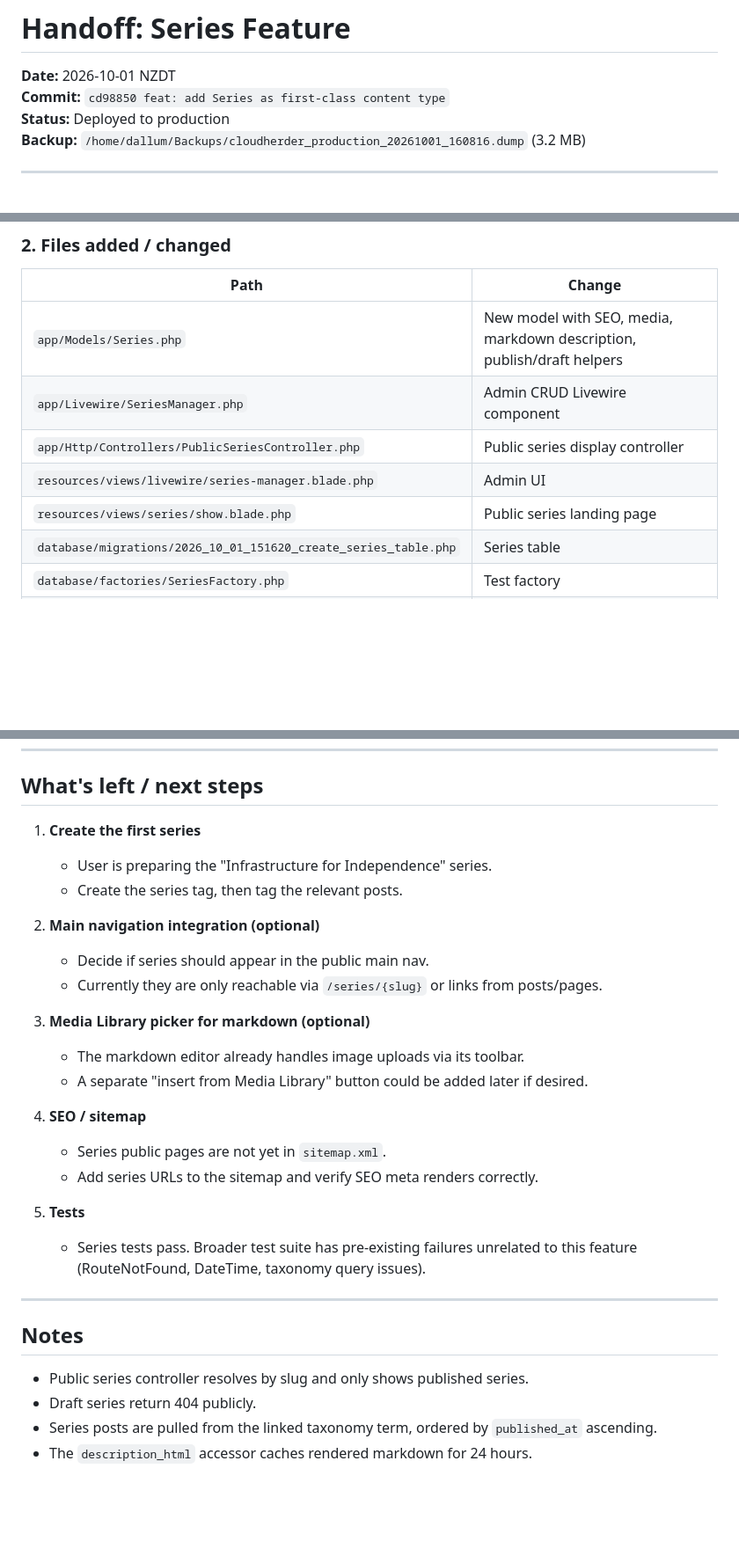
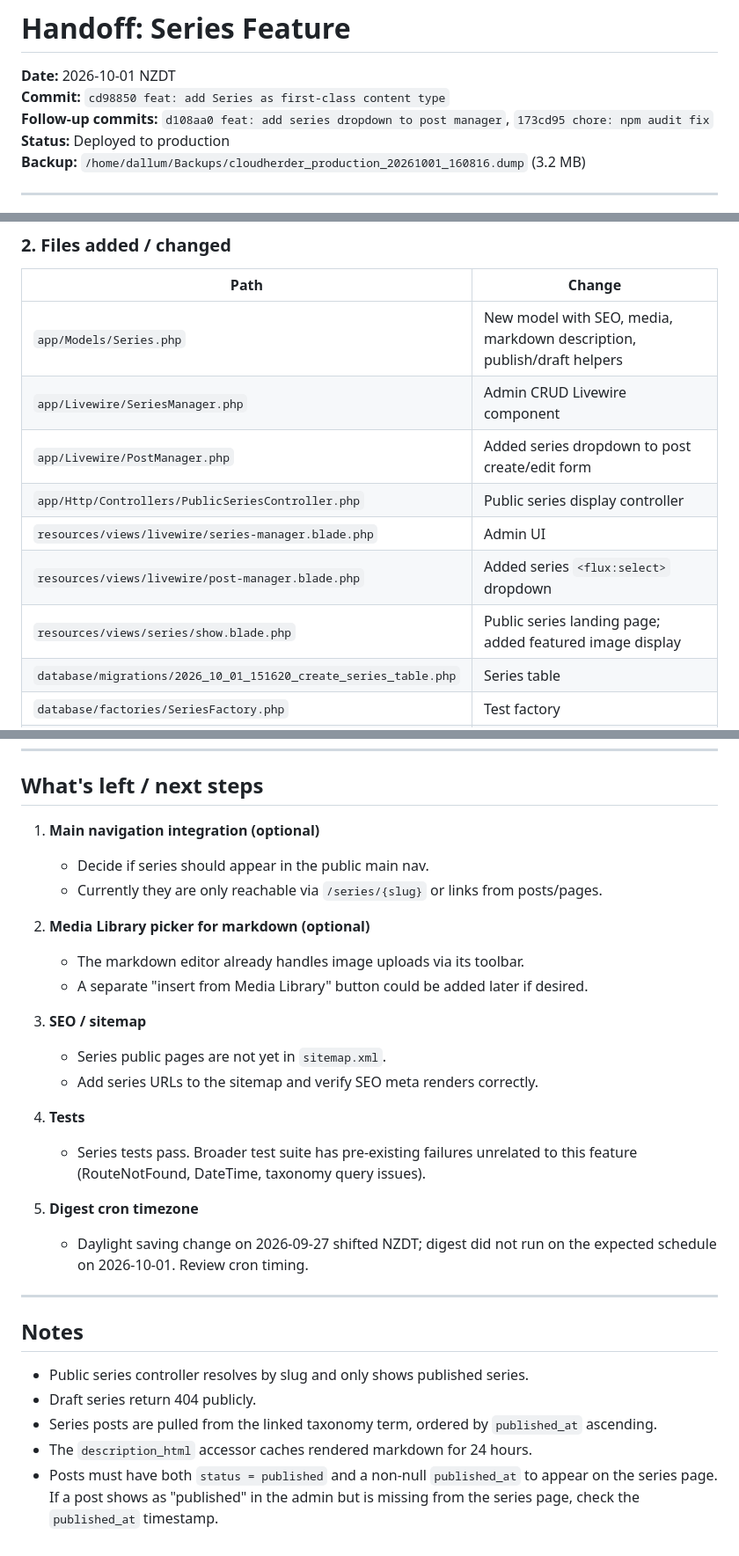
Before and after one commit to dallumnz/cloudherdernz, a Markdown page: documentation/handoffs/HANDOFF_2026-10-01-series-feature.md, 3 parts joined by grey strips. Shown at 88% size. GitHub-like rendering; blank space fills up the shorter version.

Commit message:
docs: update series handoff with follow-up fixes
- Document series dropdown in PostManager
- Document featured image display on series show page
- Add npm audit fix note
- Add published_at requirement gotcha
- Add digest cron timezone follow-up

```diff
--- a/documentation/handoffs/HANDOFF_2026-10-01-series-feature.md
+++ b/documentation/handoffs/HANDOFF_2026-10-01-series-feature.md
@@ -2,6 +2,7 @@
 
 **Date:** 2026-10-01 NZDT
 **Commit:** `cd98850 feat: add Series as first-class content type`
+**Follow-up commits:** `d108aa0 feat: add series dropdown to post manager`, `173cd95 chore: npm audit fix`
 **Status:** Deployed to production
 **Backup:** `/home/dallum/Backups/cloudherder_production_20261001_160816.dump` (3.2 MB)
 
@@ -19,9 +20,11 @@ Series are no longer just pages or tags. They have their own model, admin UI, pu
 |------|--------|
 | `app/Models/Series.php` | New model with SEO, media, markdown description, publish/draft helpers |
 | `app/Livewire/SeriesManager.php` | Admin CRUD Livewire component |
+| `app/Livewire/PostManager.php` | Added series dropdown to post create/edit form |
 | `app/Http/Controllers/PublicSeriesController.php` | Public series display controller |
 | `resources/views/livewire/series-manager.blade.php` | Admin UI |
-| `resources/views/series/show.blade.php` | Public series landing page |
+| `resources/views/livewire/post-manager.blade.php` | Added series `<flux:select>` dropdown |
+| `resources/views/series/show.blade.php` | Public series landing page; added featured image display |
 | `database/migrations/2026_10_01_151620_create_series_table.php` | Series table |
 | `database/factories/SeriesFactory.php` | Test factory |
 | `database/seeders/RolePermissionSeeder.php` | Added `view/create/edit/delete series` permissions |
@@ -71,24 +75,23 @@ php artisan db:seed --class=RolePermissionSeeder --force
 
 ## What's left / next steps
 
-1. **Create the first series**
-   - User is preparing the "Infrastructure for Independence" series.
-   - Create the series tag, then tag the relevant posts.
-
-2. **Main navigation integration (optional)**
+1. **Main navigation integration (optional)**
    - Decide if series should appear in the public main nav.
    - Currently they are only reachable via `/series/{slug}` or links from posts/pages.
 
-3. **Media Library picker for markdown (optional)**
+2. **Media Library picker for markdown (optional)**
    - The markdown editor already handles image uploads via its toolbar.
    - A separate "insert from Media Library" button could be added later if desired.
 
-4. **SEO / sitemap**
+3. **SEO / sitemap**
    - Series public pages are not yet in `sitemap.xml`.
    - Add series URLs to the sitemap and verify SEO meta renders correctly.
 
-5. **Tests**
+4. **Tests**
    - Series tests pass. Broader test suite has pre-existing failures unrelated to this feature (RouteNotFound, DateTime, taxonomy query issues).
+
+5. **Digest cron timezone**
+   - Daylight saving change on 2026-09-27 shifted NZDT; digest did not run on the expected schedule on 2026-10-01. Review cron timing.
 
 ---
 
@@ -98,3 +101,4 @@ php artisan db:seed --class=RolePermissionSeeder --force
 - Draft series return 404 publicly.
 - Series posts are pulled from the linked taxonomy term, ordered by `published_at` ascending.
 - The `description_html` accessor caches rendered markdown for 24 hours.
+- Posts must have both `status = published` and a non-null `published_at` to appear on the series page. If a post shows as "published" in the admin but is missing from the series page, check the `published_at` timestamp.
```
Also changed, not shown: other parts of documentation/handoffs/HANDOFF_2026-10-01-series-feature.md (+1 -0 lines).
